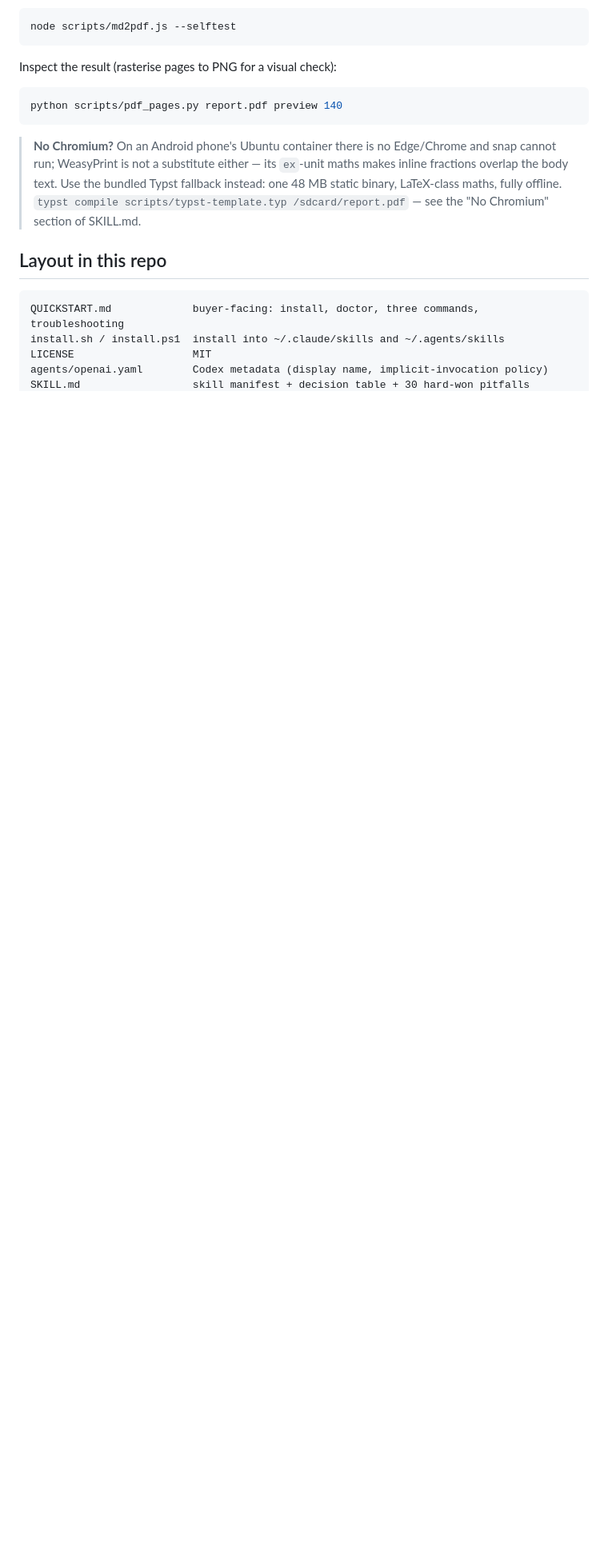
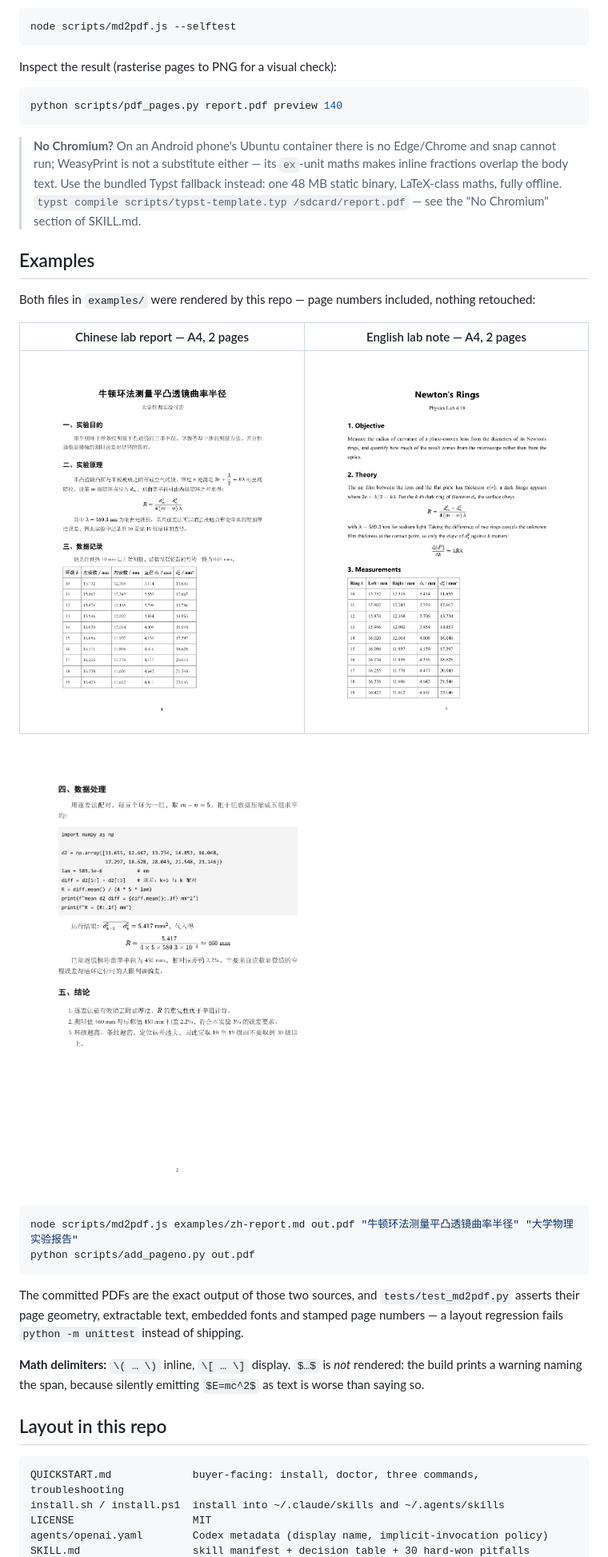
Before and after one commit to ZihanZhang114514/md-to-pdf, a Markdown page: README.md, the part around one of its changes. Shown at 80% size. GitHub-like rendering; pictures changed too: docs/img/en-note-page1.png (added), docs/img/zh-report-page1.png (added), docs/img/zh-report-page2.png (added); blank space fills up the shorter version.

````diff
--- a/README.md
+++ b/README.md
@@ -105,6 +105,25 @@ python scripts/pdf_pages.py report.pdf preview 140
 > instead: one 48 MB static binary, LaTeX-class maths, fully offline.
 > `typst compile scripts/typst-template.typ /sdcard/report.pdf` — see the "No Chromium" section of SKILL.md.
 
+## Examples
+
+Both files in `examples/` were rendered by this repo — page numbers included, nothing retouched:
+
+| Chinese lab report — A4, 2 pages | English lab note — A4, 2 pages |
+|---|---|
+| ![Chinese lab report, page 1](docs/img/zh-report-page1.png) | ![English lab note, page 1](docs/img/en-note-page1.png) |
+
+![Chinese report, page 2: wide data table, code block, display math](docs/img/zh-report-page2.png)
+
+```bash
+node scripts/md2pdf.js examples/zh-report.md out.pdf "牛顿环法测量平凸透镜曲率半径" "大学物理实验报告"
+python scripts/add_pageno.py out.pdf
+```
+
+The committed PDFs are the exact output of those two sources, and `tests/test_md2pdf.py` asserts their page geometry, extractable text, embedded fonts and stamped page numbers — a layout regression fails `python -m unittest` instead of shipping.
+
+**Math delimiters:** `\( … \)` inline, `\[ … \]` display. `$…$` is *not* rendered: the build prints a warning naming the span, because silently emitting `$E=mc^2$` as text is worse than saying so.
+
 ## Layout in this repo
 
 ```
````
Also changed, not shown: other parts of README.md (+3 -0 lines), README.zh-CN.md (+22 -0 lines), examples/en-note.md (added, +56 -0 lines), examples/zh-report.md (added, +60 -0 lines), 4 other files.
